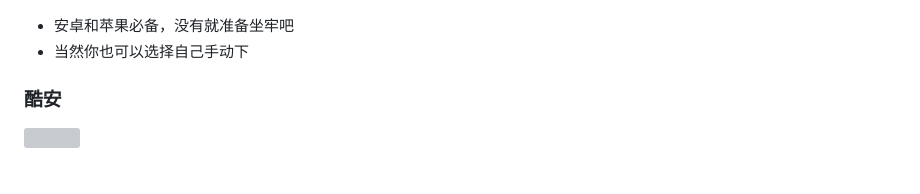
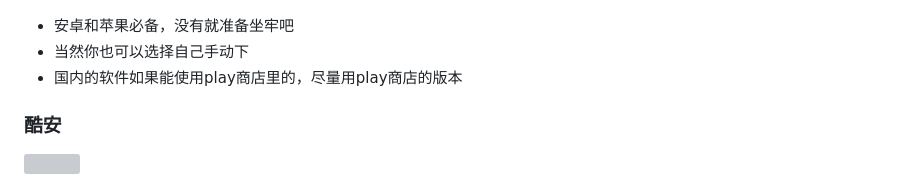
Before and after one commit to LYxiangyu/xiangyu2233-self-use-back-up, a Markdown page: 刷机/手机软件推荐（非root）.md, the part around the change. Rendered like a GitHub page; grey boxes are pictures that could not be loaded.

```diff
--- a/刷机/手机软件推荐（非root）.md
+++ b/刷机/手机软件推荐（非root）.md
@@ -4,6 +4,7 @@
 ![](pictures/20240516115840.png)
 - 安卓和苹果必备，没有就准备坐牢吧
 - 当然你也可以选择自己手动下
+- 国内的软件如果能使用play商店里的，尽量用play商店的版本
 ### 酷安
 ![](pictures/20240521213806.png)
 #### 介绍
```
